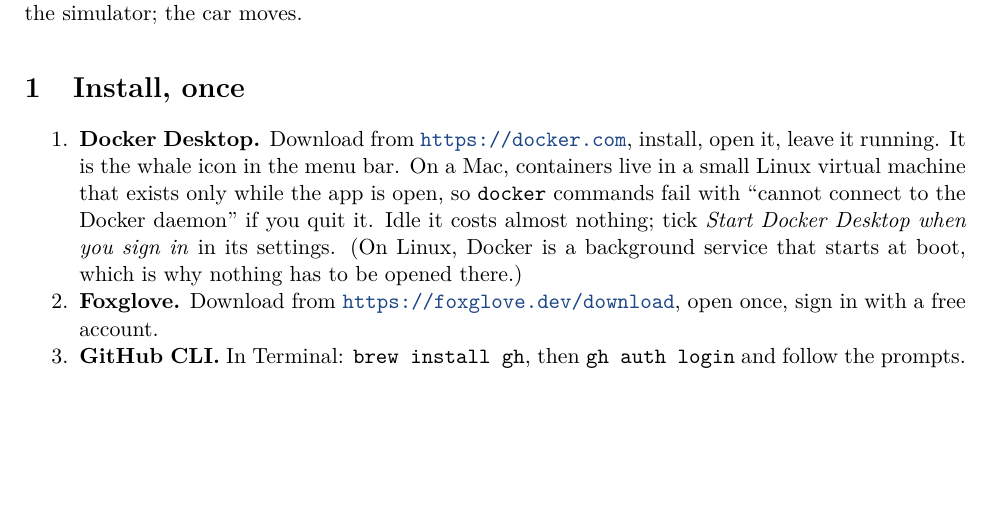
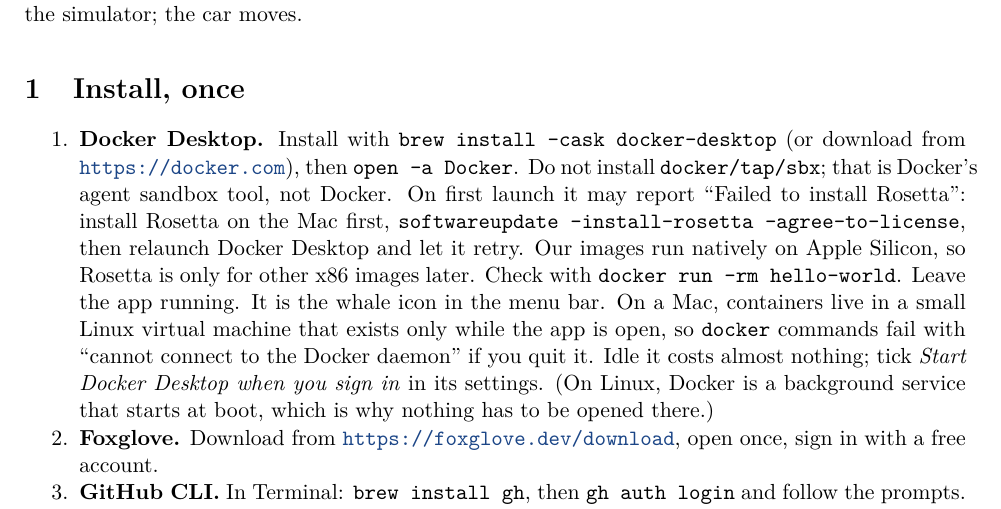
Before and after one commit to Pranman1/feb-racing, a LaTeX document (docs/manual/competitor_rough.tex): part of page 1 of 5, cut so that both start at the same text, the shorter picture padded with empty space. Compiled offline with pdfLaTeX.

Commit message:
Rough manual: Docker Desktop install via brew, sbx warning, Rosetta fix
Co-Authored-By: Claude Fable 5.1 <noreply@anthropic.com>
Claude-Session: https://claude.ai/code/session_01Lsy62Kyf6iHVnXtg8GygRH

```diff
--- a/docs/manual/competitor_rough.tex
+++ b/docs/manual/competitor_rough.tex
@@ -46,7 +46,13 @@
 \section{Install, once}
 
 \begin{enumerate}
-  \item \textbf{Docker Desktop.} Download from \url{https://docker.com}, install, open it, leave it running.
+  \item \textbf{Docker Desktop.} Install with \texttt{brew install --cask docker-desktop} (or download
+  from \url{https://docker.com}), then \texttt{open -a Docker}. Do not install \texttt{docker/tap/sbx};
+  that is Docker's agent sandbox tool, not Docker. On first launch it may report ``Failed to install
+  Rosetta'': install Rosetta on the Mac first, \texttt{softwareupdate --install-rosetta
+  --agree-to-license}, then relaunch Docker Desktop and let it retry. Our images run natively on Apple
+  Silicon, so Rosetta is only for other x86 images later. Check with \texttt{docker run --rm hello-world}.
+  Leave the app running.
   It is the whale icon in the menu bar. On a Mac, containers live in a small Linux virtual machine
   that exists only while the app is open, so \texttt{docker} commands fail with ``cannot connect to
   the Docker daemon'' if you quit it. Idle it costs almost nothing; tick \emph{Start Docker Desktop
```
Also changed, not shown: docs/manual/competitor_rough.pdf.
